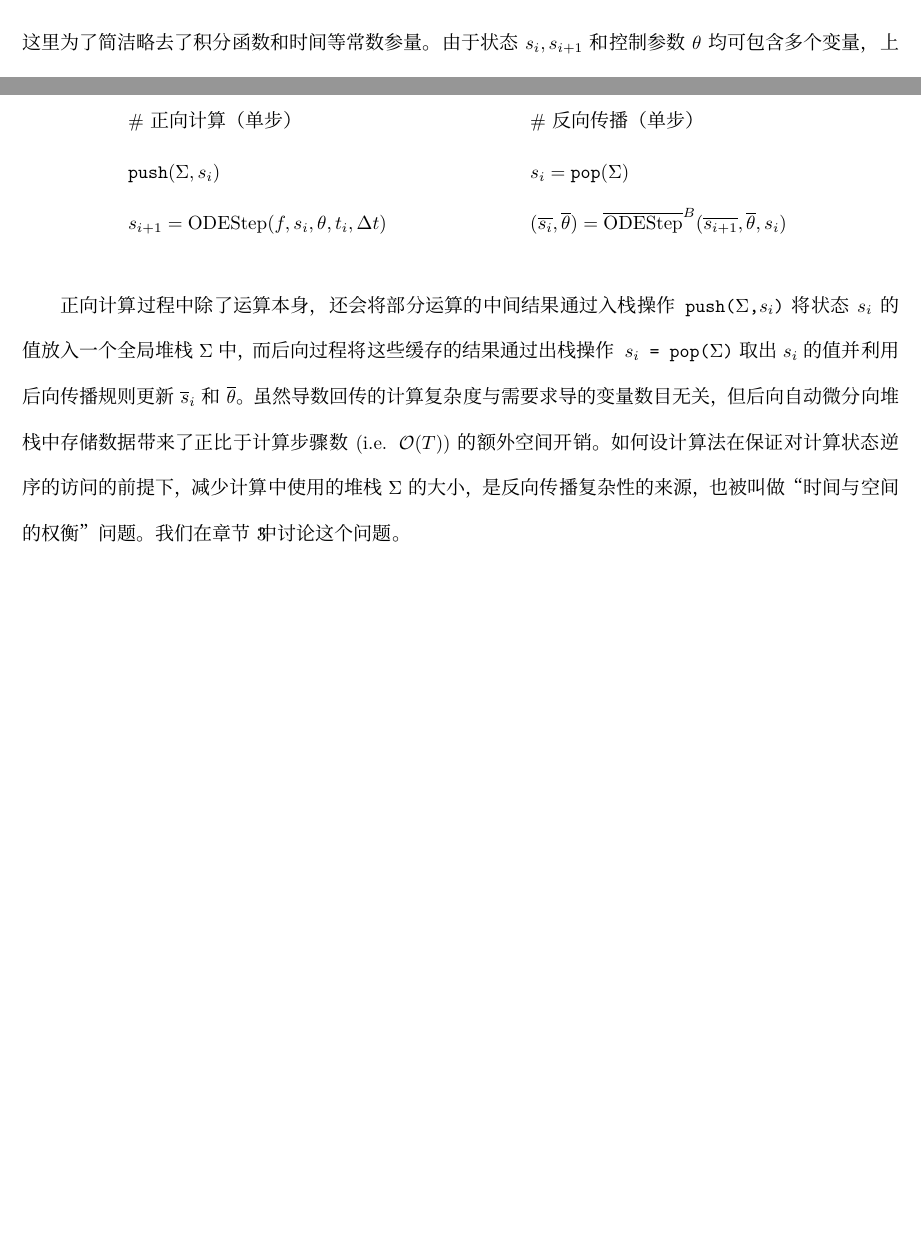
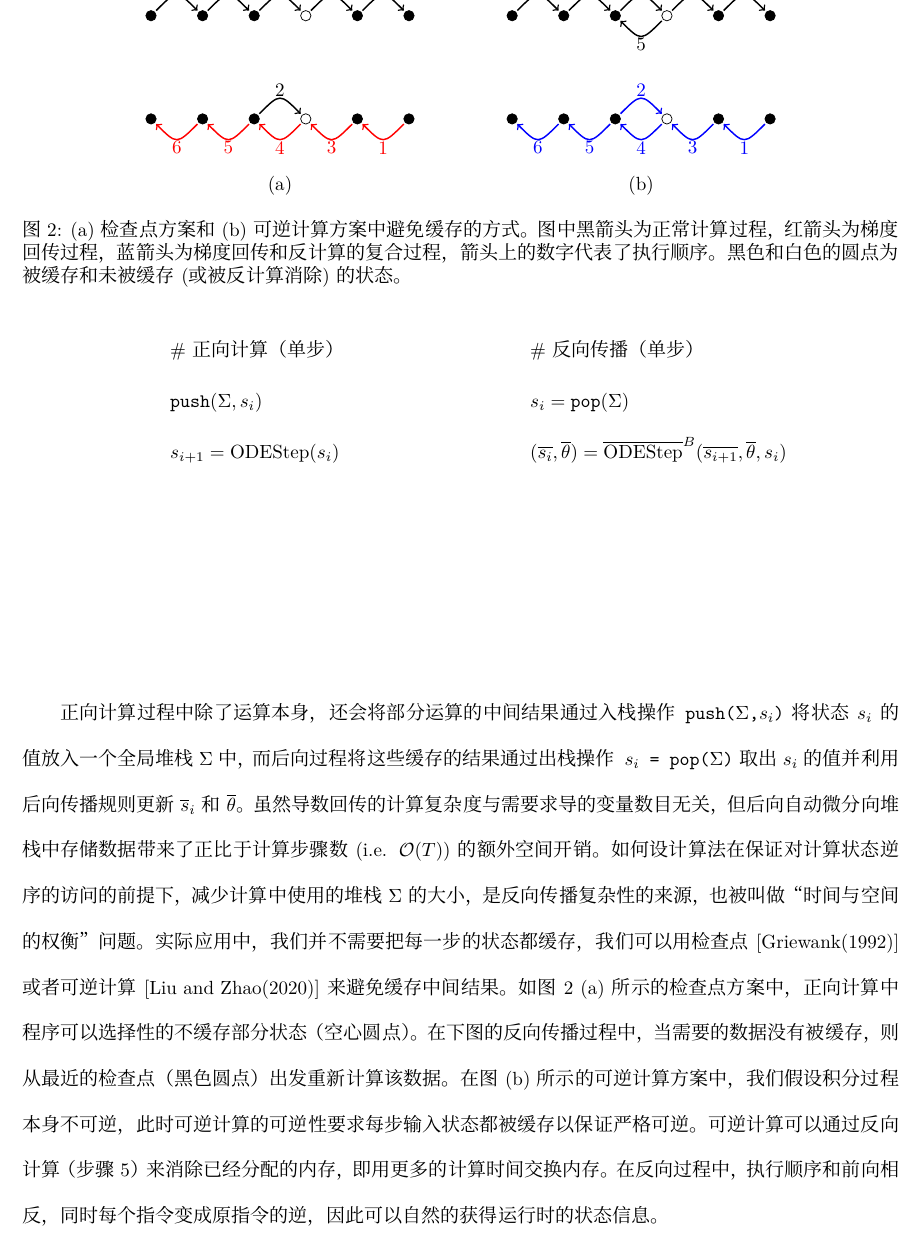
Before and after one commit to GiggleLiu/WuLiXueBao, a LaTeX document (paper/paper.tex): two parts of pages 5 and 6 of 20 before the commit and part of page 6 of 21 after it, the two joined at a grey line, cut at the place of the change, the shorter picture padded with empty space. Compiled offline with XeLaTeX.

Commit message:
new tradeoff description

```diff
--- a/paper/paper.tex
+++ b/paper/paper.tex
@@ -238,7 +238,7 @@ $$\texttt{*}: ((a, \dot a), (b, \dot b)) \mapsto (a * b, a \dot b + b \dot a)$$
 \begin{align*}
     &\text{\# 正向计算（单步）}\\
     &\texttt{push}(\Sigma, s_i)\\
-    &s_{i+1} = {\rm ODEStep}(f, s_{i}, \theta, t_i, \Delta t)\\
+    &s_{i+1} = {\rm ODEStep}(s_{i})\\
 \end{align*}
 \end{minipage}
 \begin{minipage}{0.45\textwidth}
@@ -253,7 +253,66 @@ $$\texttt{*}: ((a, \dot a), (b, \dot b)) \mapsto (a * b, a \dot b + b \dot a)$$
 %导数回传的计算复杂度与需要求导的变量数目无关，因此它在求导$\sim 10^2$以上的输入变量的优化问题中对比前向自动微分拥有优势，这也是为什么所有的主流自动微分框架都采用梯度后向传播的模式。
 %后向自动微分也有缺点，那就是向堆栈中存储数据带来了正比于计算步骤数 ($\bigO(T)$)的额外空间开销以及频繁访问内存带来的性能下降的问题，这是后向自动微分框架设计的复杂性的来源。
 虽然导数回传的计算复杂度与需要求导的变量数目无关，但后向自动微分向堆栈中存储数据带来了正比于计算步骤数 (i.e. $\bigO(T)$)的额外空间开销。
-如何设计算法在保证对计算状态逆序的访问的前提下，减少计算中使用的堆栈$\Sigma$的大小，是反向传播复杂性的来源，也被叫做“时间与空间的权衡”问题。我们在章节~\ref{sec:timespace}中讨论这个问题。
+如何设计算法在保证对计算状态逆序的访问的前提下，减少计算中使用的堆栈$\Sigma$的大小，是反向传播复杂性的来源，也被叫做“时间与空间的权衡”问题。
+%我们在章节~\ref{sec:timespace}中讨论这个问题。
+实际应用中，我们并不需要把每一步的状态都缓存，我们可以用检查点~\cite{Griewank1992}或者可逆计算~\cite{Liu2020b}来避免缓存中间结果。如图~\ref{fig:tradeoff-both} (a) 所示的检查点方案中，正向计算中程序可以选择性的不缓存部分状态（空心圆点）。
+在下图的反向传播过程中，当需要的数据没有被缓存，则从最近的检查点（黑色圆点）出发重新计算该数据。
+在图 (b) 所示的可逆计算方案中，我们假设积分过程本身不可逆，此时可逆计算的可逆性要求每步输入状态都被缓存以保证严格可逆。可逆计算可以通过反向计算（步骤5）来消除已经分配的内存，即用更多的计算时间交换内存。
+在反向过程中，执行顺序和前向相反，同时每个指令变成原指令的逆，因此可以自然的获得运行时的状态信息。
+
+\begin{figure}
+    \centering
+\begin{tikzpicture}
+    \def\dx{0}
+    \foreach \x in {1,...,5}
+        \draw [->,thick] (\x+\dx-0.9,0.1) .. controls (\x+\dx-0.5,0.5) .. (\x+\dx-0.1,0.1)
+        node[pos=0.5,yshift=1ex]{\x};
+    \foreach \x in {3}
+        \filldraw[fill=white] (\x+\dx,0) circle [radius=0.1];
+    \foreach \x in {0,1,2,4,5}
+        \filldraw[fill=black] (\x+\dx,0) circle [radius=0.1];
+    % bottom
+    \def\y{-2.0};
+    \foreach[evaluate={\j=\x==1?\x:int(\x+1)}] \x in {5,...,1}
+        \draw [red,<-,thick] (5.1-\x+\dx,\y-0.1) .. controls (5.5-\x+\dx,\y-0.5) .. (5.9-\x+\dx,\y-0.1)
+        node[pos=0.5,yshift=-1ex]{\j};
+    \foreach \x in {2}
+        \draw [->,thick] (\x+\dx+0.1,\y+0.1) .. controls (\x+\dx+0.5,\y+0.5) .. (\x+\dx+0.9,\y+0.1)
+        node[pos=0.5,yshift=1ex]{\x};
+    \foreach \x in {3}
+        \filldraw[fill=white] (\x+\dx,\y) circle [radius=0.1];
+    \foreach \x in {0,1,2,4,5}
+        \filldraw[fill=black] (\x+\dx,\y) circle [radius=0.1];
+    \draw (2.5,-3.3) node {(a)};
+
+    % reversible computing
+    \def\dx{7}
+    \foreach[evaluate={\j=\x==5?int(\x+1):\x}] \x in {1,...,5}
+        \draw [->,thick] (\x-0.9+\dx,0.1) .. controls (\x-0.5+\dx,0.5) .. (\x-0.1+\dx,0.1)
+        node[pos=0.5,yshift=1ex]{\j};
+    \foreach \x in {3}
+        \draw [<-,thick] (\x-0.9+\dx,-0.1) .. controls (\x-0.5+\dx,-0.5) .. (\x-0.1+\dx,-0.1)
+        node[pos=0.5,yshift=-1ex]{5};
+    \foreach \x in {3}
+        \filldraw[fill=white] (\x+\dx,0) circle [radius=0.1];
+    \foreach \x in {0,1,2,4,5}
+        \filldraw[fill=black] (\x+\dx,0) circle [radius=0.1];
+    % bottom
+    \def\y{-2.0};
+    \foreach[evaluate={\j=\x==5?int(6-\x):int(7-\x)}] \x in {1,...,5}
+        \draw [blue,<-,thick] (\x-0.9+\dx,\y-0.1) .. controls (\x-0.5+\dx,\y-0.5) .. (\x-0.1+\dx,\y-0.1)
+        node[pos=0.5,yshift=-1ex]{\j};
+    \foreach \x in {2}
+        \draw [blue,->,thick] (\x+0.1+\dx,\y+0.1) .. controls (\x+\dx+0.5,\y+0.5) .. (\x+\dx+0.9,\y+0.1)
+        node[pos=0.5,yshift=1ex]{\x};
+    \foreach \x in {3}
+        \filldraw[fill=white] (\x+\dx,\y) circle [radius=0.1];
+    \foreach \x in {0,1,2,4,5}
+        \filldraw[fill=black] (\x+\dx,\y) circle [radius=0.1];
+    \draw (2.5+\dx,-3.3) node {(b)};
+\end{tikzpicture}
+    \caption{(a) 检查点方案和 (b) 可逆计算方案中避免缓存的方式。图中黑箭头为正常计算过程，红箭头为梯度回传过程，蓝箭头为梯度回传和反计算的复合过程，箭头上的数字代表了执行顺序。黑色和白色的圆点为被缓存和未被缓存 (或被反计算消除) 的状态。}\label{fig:tradeoff-both}
+\end{figure}
 
 \section{时间与空间的权衡}\label{sec:timespace}
 \subsection{重计算与反计算}
@@ -275,7 +334,7 @@ $$\texttt{*}: ((a, \dot a), (b, \dot b)) \mapsto (a * b, a \dot b + b \dot a)$$
     %&\overline{s_{i+2}} = \overline{s_{i+3}}\frac{\partial s_{i+3}}{\partial s_{i+2}}\\
     &(\overline{s_{i+2}}, \overline{\theta}) = \overline{\rm ODEStep}^B(\overline{s_{i+3}}, \overline{\theta}, s_{i+2})\\
     &s_{i} = \texttt{read}(\Sigma, \texttt{i})\\
-    &s_{i+1} = {\rm ODEStep}(f, s_{i}, \theta, t_i, \Delta t)  ~\# ~\text{重计算}\\
+    &s_{i+1} = {\rm ODEStep}(s_{i})  ~\# ~\text{重计算}\\
     %&\overline{s_{i+1}} = \overline{s_{i+2}}\frac{\partial s_{i+2}}{\partial s_{i+1}}\\
     &(\overline{s_{i+1}}, \overline{\theta}) = \overline{\rm ODEStep}^B(\overline{s_{i+2}}, \overline{\theta}, s_{i+1})\\
     &s_{i} = \texttt{pop}(\Sigma)\\
@@ -303,4 +361,5 @@ $$\texttt{*}: ((a, \dot a), (b, \dot b)) \mapsto (a * b, a \dot b + b \dot a)$$
-    &s_{i+1} \mathrel{-}= {\rm ODEStep}(f, s_{i}, \theta, t_i, \Delta t) ~\#~\text{反计算}\\
+    &s_{i+2} \mathrel{+}= {\rm ODEStep}(s_{i+1})\\
+    &s_{i+1} \mathrel{-}= {\rm ODEStep}(s_{i}) ~\#~\text{反计算}\\
     &s_{i+1} \rightarrow 0 ~\# ~\text{归还}~ s_{i+1}
 \end{align*}
 \end{minipage}
```
Also changed, not shown: paper/refs.bib (+9 -0 lines), paper/paper.pdf, paper/paper.tex (29 more changed lines).
